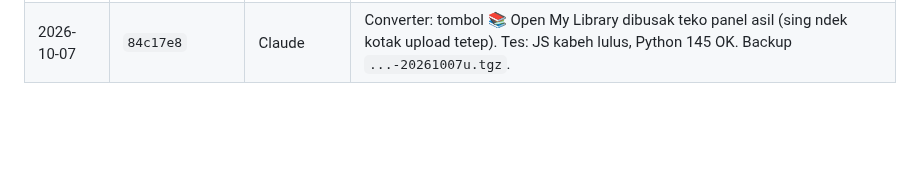
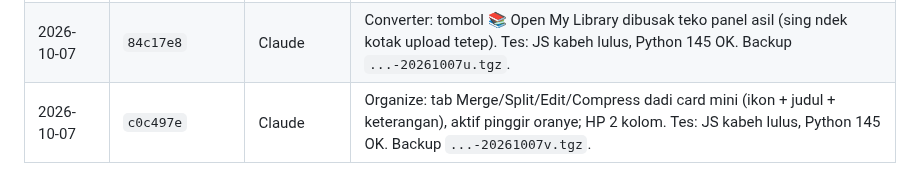
Before and after one commit to agebp21/pdf_project, a Markdown page: DEPLOY.md, the part around the change. Drawn GitHub-style; blank space fills up the shorter version.

Commit message:
docs(deploy): log c0c497e
Co-Authored-By: Claude Opus 5.5 <noreply@anthropic.com>

```diff
--- a/DEPLOY.md
+++ b/DEPLOY.md
@@ -170,3 +170,4 @@ Menehi paket tanpa bayar: `python3 admin_server.py --grant EMAIL business lifeti
 | 2026-10-07 | `5a4ab97` | Claude | Beranda: kartu + ikon hero Edit PDF dibusak (editor tetep liwat Organize → Edit). Tes: JS kabeh lulus, Python 145 OK. Backup `...-20261007s.tgz`. |
 | 2026-10-07 | `263f76a` | Claude | Organize: tombol asil (Unduh/Flipbook/Konversi maneh/Library) pindah ndek ngisor 'Organize: N halaman tersimpan', urutan + preview ndek ngisore. Tes: JS kabeh lulus, Python 145 OK. Backup `...-20261007t.tgz`. |
 | 2026-10-07 | `84c17e8` | Claude | Converter: tombol 📚 Open My Library dibusak teko panel asil (sing ndek kotak upload tetep). Tes: JS kabeh lulus, Python 145 OK. Backup `...-20261007u.tgz`. |
+| 2026-10-07 | `c0c497e` | Claude | Organize: tab Merge/Split/Edit/Compress dadi card mini (ikon + judul + keterangan), aktif pinggir oranye; HP 2 kolom. Tes: JS kabeh lulus, Python 145 OK. Backup `...-20261007v.tgz`. |
```
